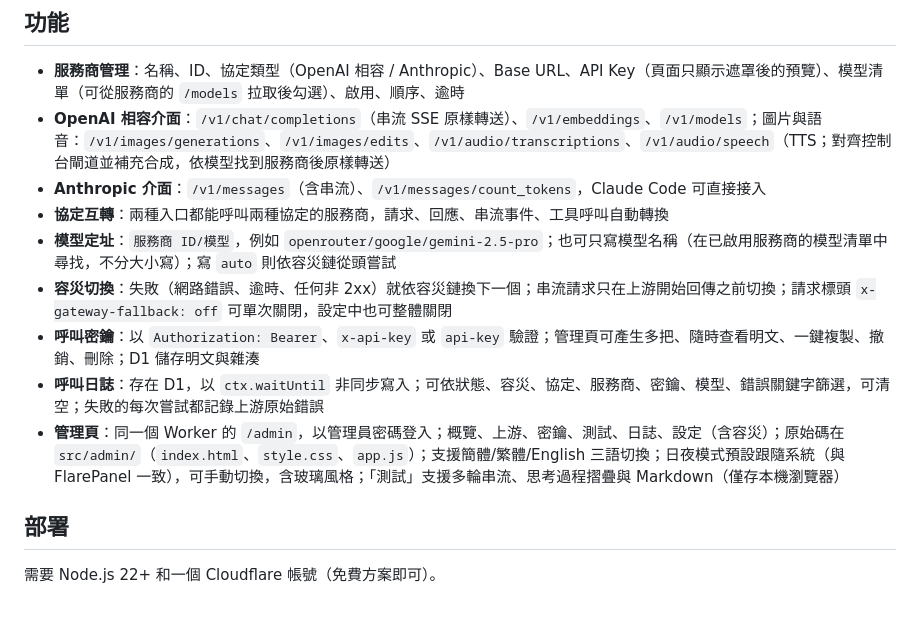
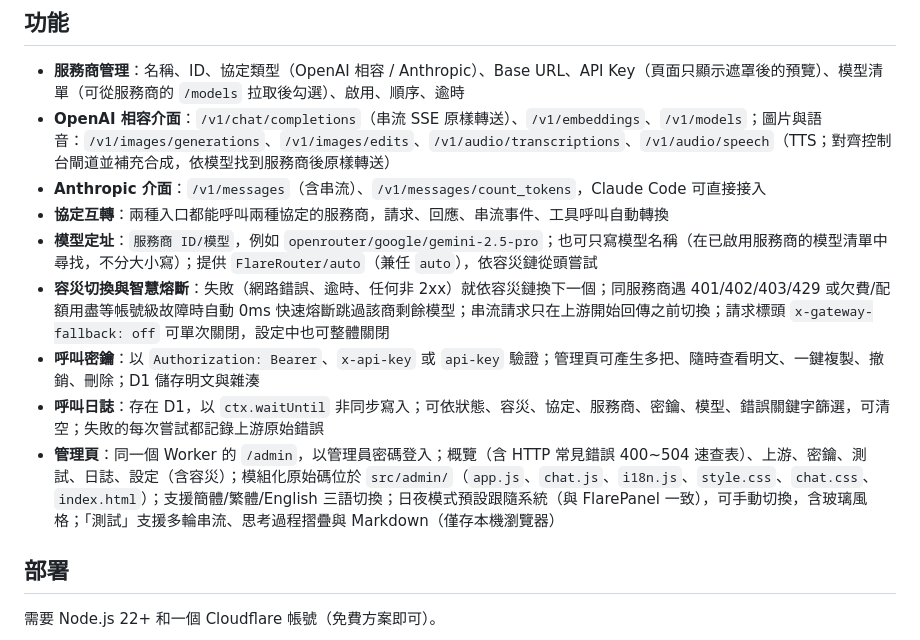
Before and after one commit to HenryYannis/FlareRouter, a Markdown page: README.zh-Hant.md, the part around the change. GitHub-like rendering; blank space fills up the shorter version.

```diff
--- a/README.zh-Hant.md
+++ b/README.zh-Hant.md
@@ -23,11 +23,11 @@
 - **OpenAI 相容介面**：`/v1/chat/completions`（串流 SSE 原樣轉送）、`/v1/embeddings`、`/v1/models`；圖片與語音：`/v1/images/generations`、`/v1/images/edits`、`/v1/audio/transcriptions`、`/v1/audio/speech`（TTS；對齊控制台閘道並補充合成，依模型找到服務商後原樣轉送）
 - **Anthropic 介面**：`/v1/messages`（含串流）、`/v1/messages/count_tokens`，Claude Code 可直接接入
 - **協定互轉**：兩種入口都能呼叫兩種協定的服務商，請求、回應、串流事件、工具呼叫自動轉換
-- **模型定址**：`服務商 ID/模型`，例如 `openrouter/google/gemini-2.5-pro`；也可只寫模型名稱（在已啟用服務商的模型清單中尋找，不分大小寫）；寫 `auto` 則依容災鏈從頭嘗試
-- **容災切換**：失敗（網路錯誤、逾時、任何非 2xx）就依容災鏈換下一個；串流請求只在上游開始回傳之前切換；請求標頭 `x-gateway-fallback: off` 可單次關閉，設定中也可整體關閉
+- **模型定址**：`服務商 ID/模型`，例如 `openrouter/google/gemini-2.5-pro`；也可只寫模型名稱（在已啟用服務商的模型清單中尋找，不分大小寫）；提供 `FlareRouter/auto`（兼任 `auto`），依容災鏈從頭嘗試
+- **容災切換與智慧熔斷**：失敗（網路錯誤、逾時、任何非 2xx）就依容災鏈換下一個；同服務商遇 401/402/403/429 或欠費/配額用盡等帳號級故障時自動 0ms 快速熔斷跳過該商剩餘模型；串流請求只在上游開始回傳之前切換；請求標頭 `x-gateway-fallback: off` 可單次關閉，設定中也可整體關閉
 - **呼叫密鑰**：以 `Authorization: Bearer`、`x-api-key` 或 `api-key` 驗證；管理頁可產生多把、隨時查看明文、一鍵複製、撤銷、刪除；D1 儲存明文與雜湊
 - **呼叫日誌**：存在 D1，以 `ctx.waitUntil` 非同步寫入；可依狀態、容災、協定、服務商、密鑰、模型、錯誤關鍵字篩選，可清空；失敗的每次嘗試都記錄上游原始錯誤
-- **管理頁**：同一個 Worker 的 `/admin`，以管理員密碼登入；概覽、上游、密鑰、測試、日誌、設定（含容災）；原始碼在 `src/admin/`（`index.html`、`style.css`、`app.js`）；支援簡體/繁體/English 三語切換；日夜模式預設跟隨系統（與 FlarePanel 一致），可手動切換，含玻璃風格；「測試」支援多輪串流、思考過程摺疊與 Markdown（僅存本機瀏覽器）
+- **管理頁**：同一個 Worker 的 `/admin`，以管理員密碼登入；概覽（含 HTTP 常見錯誤 400~504 速查表）、上游、密鑰、測試、日誌、設定（含容災）；模組化原始碼位於 `src/admin/`（`app.js`、`chat.js`、`i18n.js`、`style.css`、`chat.css`、`index.html`）；支援簡體/繁體/English 三語切換；日夜模式預設跟隨系統（與 FlarePanel 一致），可手動切換，含玻璃風格；「測試」支援多輪串流、思考過程摺疊與 Markdown（僅存本機瀏覽器）
 
 ## 部署
 
```
Also changed, not shown: README.en.md (+3 -3 lines), README.md (+3 -3 lines).
